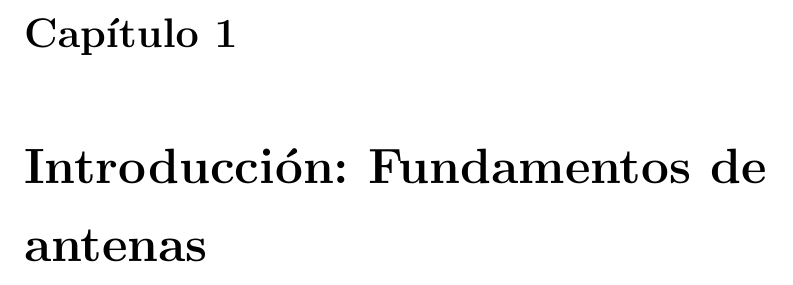
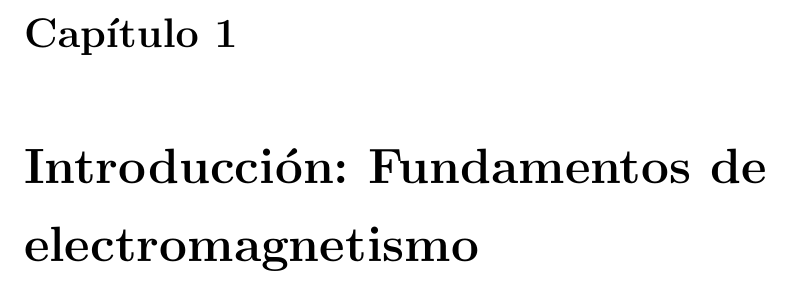
Before and after one commit to FDrico/Eng_Thesis_EBGs_for_mutual_coupling, a LaTeX thesis (Thesis.tex): part of page 13 of 50, cut so that both start at the same text. Compiled offline with pdfLaTeX; an older LaTeX class or package is replaced by its successor.

Commit message:
Comienzo con la introducción. Hice reseña histórica de EM. Comencé con las ecuaciones de Maxwell. Referencias: Pozar.

```diff
--- a/Thesis.tex
+++ b/Thesis.tex
@@ -226,9 +226,9 @@ A Claudia, mi compañera, por la incondicionalidad, su gran paciencia y, sobre t
 
 \pagestyle{fancy}
 
-\chapter{Introducción: Fundamentos de antenas}
+\chapter{Introducción: Fundamentos de electromagnetismo}
 \label{cap_intro_electro}
-\lhead{Capítulo \ref{cap_intro_electro}. \emph{Introducción a conceptos de antenas}}
+\lhead{Capítulo \ref{cap_intro_electro}. \emph{Introducción: Fundamentos de electromagnetismo}}
 \input{./Chapters/intro_electro}
 
 \chapter{Fundamentos de estructuras de EBG}
```
Also changed, not shown: Chapters/fundamentos.tex (+8 -1 lines), Chapters/resultados.tex (+2 -0 lines), 1 other file.
